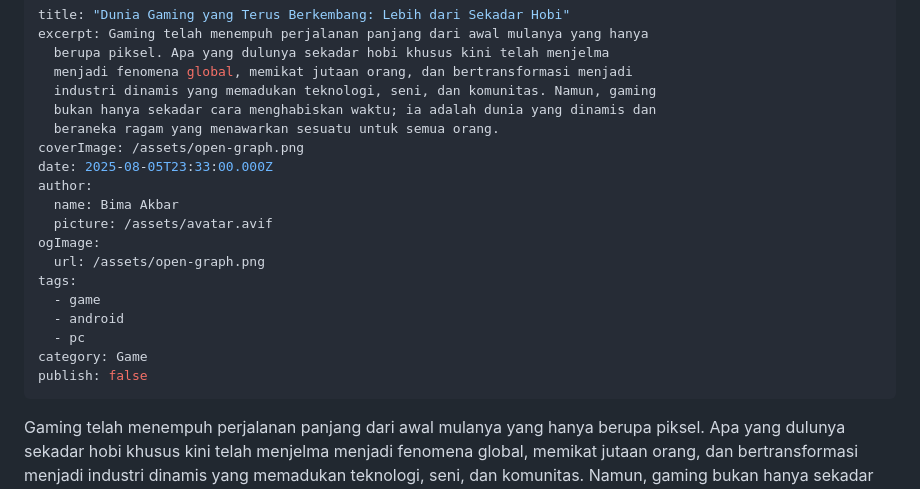
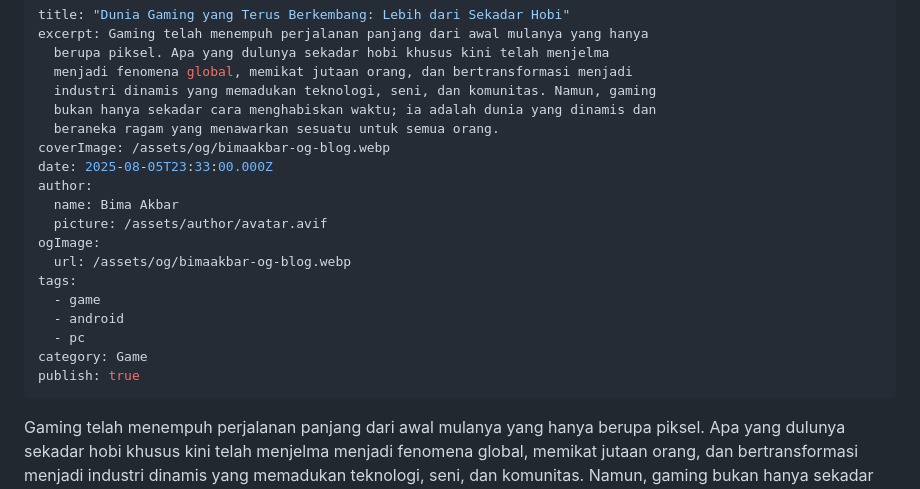
Before and after one commit to c0desk1/bimaakbar-web, a Markdown page: content/blog/dunia-game-yang-terus-berkembang.md, the part around the change. Rendered like a GitHub page.

Commit message:
Update content/blog/dunia-game-yang-terus-berkembang.md (via Pages CMS)

```diff
--- a/content/blog/dunia-game-yang-terus-berkembang.md
+++ b/content/blog/dunia-game-yang-terus-berkembang.md
@@ -6,19 +6,19 @@ excerpt: Gaming telah menempuh perjalanan panjang dari awal mulanya yang hanya
   industri dinamis yang memadukan teknologi, seni, dan komunitas. Namun, gaming
   bukan hanya sekadar cara menghabiskan waktu; ia adalah dunia yang dinamis dan
   beraneka ragam yang menawarkan sesuatu untuk semua orang.
-coverImage: /assets/open-graph.png
+coverImage: /assets/og/bimaakbar-og-blog.webp
 date: 2025-08-05T23:33:00.000Z
 author:
   name: Bima Akbar
-  picture: /assets/avatar.avif
+  picture: /assets/author/avatar.avif
 ogImage:
-  url: /assets/open-graph.png
+  url: /assets/og/bimaakbar-og-blog.webp
 tags:
   - game
   - android
   - pc
 category: Game
-publish: false
+publish: true
 ---
 Gaming telah menempuh perjalanan panjang dari awal mulanya yang hanya berupa piksel. Apa yang dulunya sekadar hobi khusus kini telah menjelma menjadi fenomena global, memikat jutaan orang, dan bertransformasi menjadi industri dinamis yang memadukan teknologi, seni, dan komunitas. Namun, gaming bukan hanya sekadar cara menghabiskan waktu; ia adalah dunia yang dinamis dan beraneka ragam yang menawarkan sesuatu untuk semua orang.
 
```
